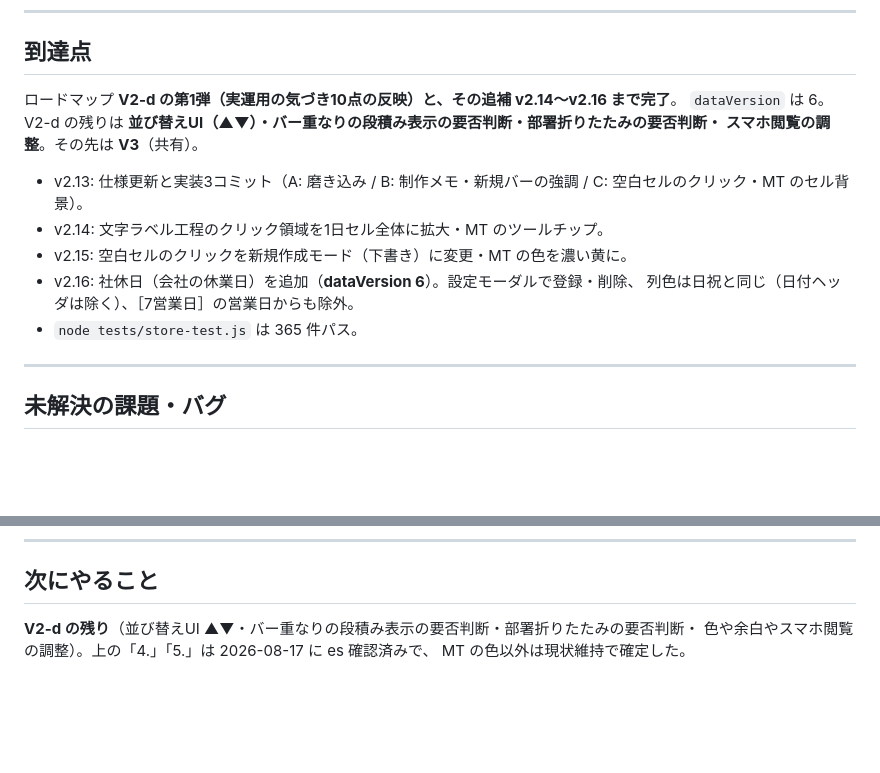
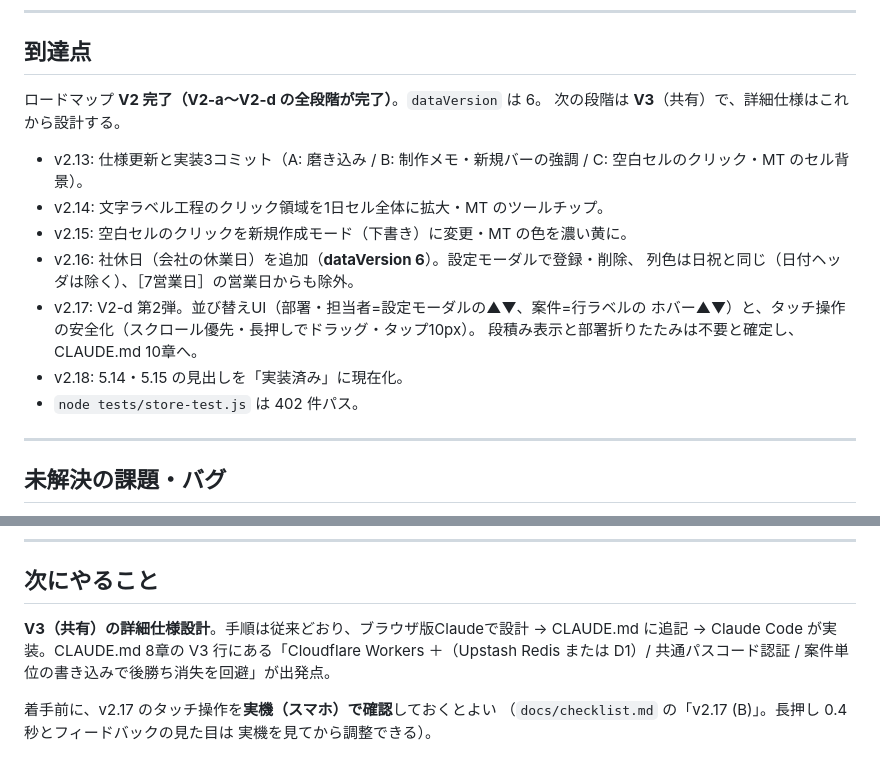
Before and after one commit to segami45-bot/schedule-gantt, a Markdown page: docs/worklog.md, 2 parts joined by grey strips. GitHub-like rendering; blank space fills up the shorter version.

Commit message:
v2.18: V2-d の実装完了にあわせて記述を現在化（ロードマップ V2 完了）
- 5.14・5.15 の見出しを「（ロードマップV2-dで実装済み）」に変更
- 11章に v2.18 を追記（V2-a〜V2-d の全段階が完了。次は V3）
- docs/worklog.md の到達点を「V2 完了・dataVersion 6」に、
  次にやることを「V3（共有）の詳細仕様設計」に更新

Co-Authored-By: Claude Opus 5 <noreply@anthropic.com>

```diff
--- a/docs/worklog.md
+++ b/docs/worklog.md
@@ -15,10 +15,8 @@
 
 ## 到達点
 
-ロードマップ **V2-d の第1弾（実運用の気づき10点の反映）と、その追補 v2.14〜v2.16 まで完了**。
-`dataVersion` は 6。
-V2-d の残りは **並び替えUI（▲▼）・バー重なりの段積み表示の要否判断・部署折りたたみの要否判断・
-スマホ閲覧の調整**。その先は **V3**（共有）。
+ロードマップ **V2 完了（V2-a〜V2-d の全段階が完了）**。`dataVersion` は 6。
+次の段階は **V3**（共有）で、詳細仕様はこれから設計する。
 
 - v2.13: 仕様更新と実装3コミット（A: 磨き込み / B: 制作メモ・新規バーの強調 /
   C: 空白セルのクリック・MT のセル背景）。
@@ -26,7 +24,11 @@ V2-d の残りは **並び替えUI（▲▼）・バー重なりの段積み表
 - v2.15: 空白セルのクリックを新規作成モード（下書き）に変更・MT の色を濃い黄に。
 - v2.16: 社休日（会社の休業日）を追加（**dataVersion 6**）。設定モーダルで登録・削除、
   列色は日祝と同じ（日付ヘッダは除く）、［7営業日］の営業日からも除外。
-- `node tests/store-test.js` は 365 件パス。
+- v2.17: V2-d 第2弾。並び替えUI（部署・担当者=設定モーダルの▲▼、案件=行ラベルの
+  ホバー▲▼）と、タッチ操作の安全化（スクロール優先・長押しでドラッグ・タップ10px）。
+  段積み表示と部署折りたたみは不要と確定し、CLAUDE.md 10章へ。
+- v2.18: 5.14・5.15 の見出しを「実装済み」に現在化。
+- `node tests/store-test.js` は 402 件パス。
 
 ---
 
@@ -77,6 +79,10 @@ V2-d の残りは **並び替えUI（▲▼）・バー重なりの段積み表
 
 ## 次にやること
 
-**V2-d の残り**（並び替えUI ▲▼・バー重なりの段積み表示の要否判断・部署折りたたみの要否判断・
-色や余白やスマホ閲覧の調整）。上の「4.」「5.」は 2026-08-17 に es 確認済みで、
-MT の色以外は現状維持で確定した。
+**V3（共有）の詳細仕様設計**。手順は従来どおり、ブラウザ版Claudeで設計 → CLAUDE.md に追記
+→ Claude Code が実装。CLAUDE.md 8章の V3 行にある「Cloudflare Workers ＋（Upstash Redis
+または D1）/ 共通パスコード認証 / 案件単位の書き込みで後勝ち消失を回避」が出発点。
+
+着手前に、v2.17 のタッチ操作を**実機（スマホ）で確認**しておくとよい
+（`docs/checklist.md` の「v2.17 (B)」。長押し 0.4秒とフィードバックの見た目は
+実機を見てから調整できる）。
```
Also changed, not shown: CLAUDE.md (+3 -2 lines).
